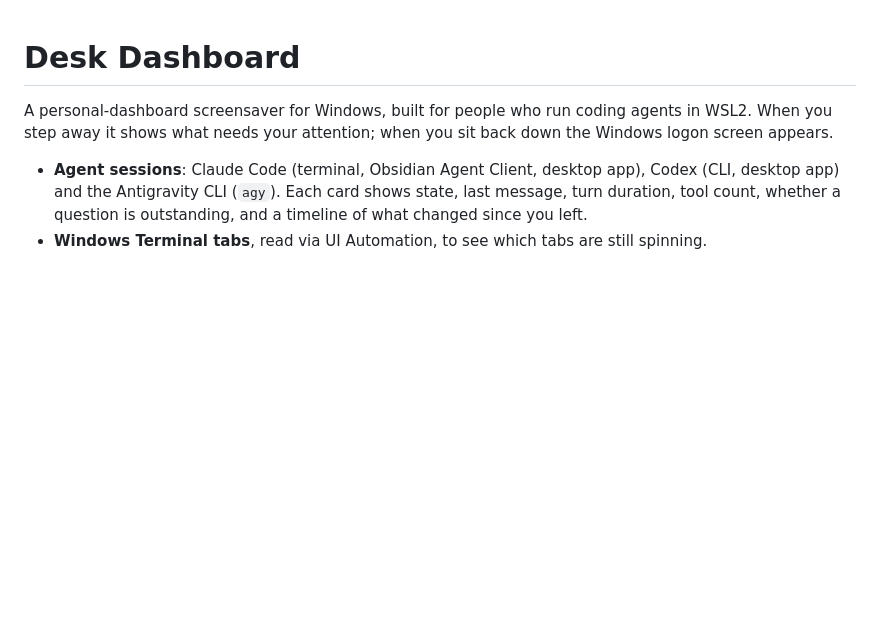
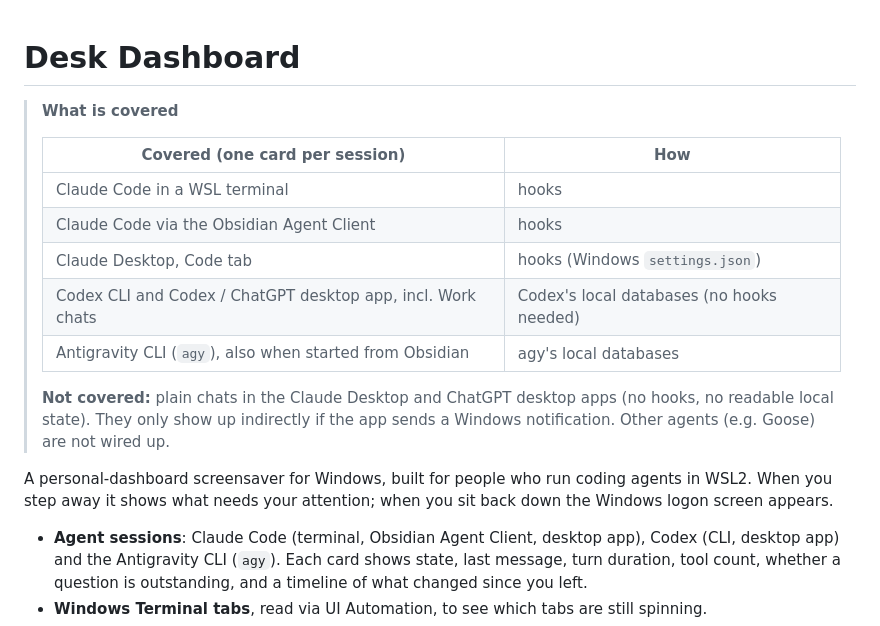
Before and after one commit to cbruyndoncx/desk-dashboard, a Markdown page: README.md, the part around the change. GitHub-like rendering; blank space fills up the shorter version.

Commit message:
README: add coverage callout (what is and isn't covered)
Co-Authored-By: Claude Sonnet 5.5 <noreply@anthropic.com>

```diff
--- a/README.md
+++ b/README.md
@@ -1,4 +1,16 @@
 # Desk Dashboard
+
+> **What is covered**
+>
+> | Covered (one card per session) | How |
+> |---|---|
+> | Claude Code in a WSL terminal | hooks |
+> | Claude Code via the Obsidian Agent Client | hooks |
+> | Claude Desktop, Code tab | hooks (Windows `settings.json`) |
+> | Codex CLI and Codex / ChatGPT desktop app, incl. Work chats | Codex's local databases (no hooks needed) |
+> | Antigravity CLI (`agy`), also when started from Obsidian | agy's local databases |
+>
+> **Not covered:** plain chats in the Claude Desktop and ChatGPT desktop apps (no hooks, no readable local state). They only show up indirectly if the app sends a Windows notification. Other agents (e.g. Goose) are not wired up.
 
 A personal-dashboard screensaver for Windows, built for people who run coding agents in WSL2. When you step away it shows what needs your attention; when you sit back down the Windows logon screen appears.
 
```
